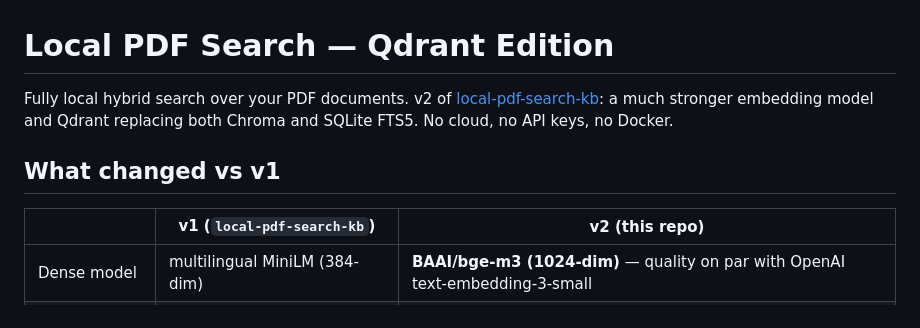
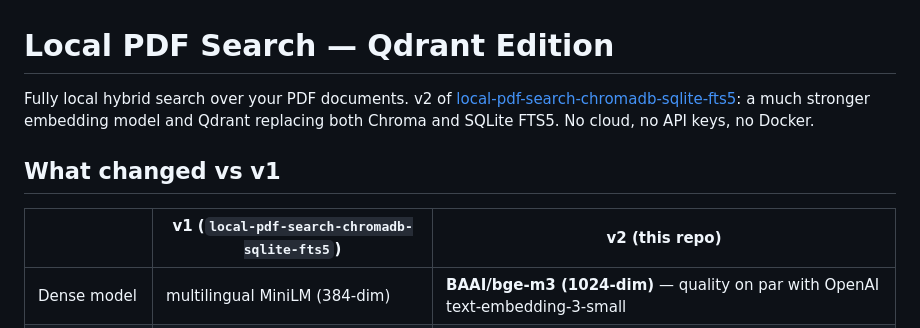
Before and after one commit to rrvenkatrama/local-pdf-search-qdrant, a Markdown page: README.md, the part around the change. Drawn GitHub-style.

Commit message:
Update v1 repo link after rename

```diff
--- a/README.md
+++ b/README.md
@@ -1,13 +1,13 @@
 # Local PDF Search — Qdrant Edition
 
 Fully local hybrid search over your PDF documents. v2 of
-[local-pdf-search-kb](https://github.com/rrvenkatrama/local-pdf-search-kb):
+[local-pdf-search-chromadb-sqlite-fts5](https://github.com/rrvenkatrama/local-pdf-search-chromadb-sqlite-fts5):
 a much stronger embedding model and Qdrant replacing both Chroma and
 SQLite FTS5. No cloud, no API keys, no Docker.
 
 ## What changed vs v1
 
-| | v1 (`local-pdf-search-kb`) | v2 (this repo) |
+| | v1 (`local-pdf-search-chromadb-sqlite-fts5`) | v2 (this repo) |
 |---|---|---|
 | Dense model | multilingual MiniLM (384-dim) | **BAAI/bge-m3 (1024-dim)** — quality on par with OpenAI text-embedding-3-small |
 | Semantic index | Chroma (embedded) | **Qdrant server** (native Apple Silicon binary, launchd — no Docker) |
```
